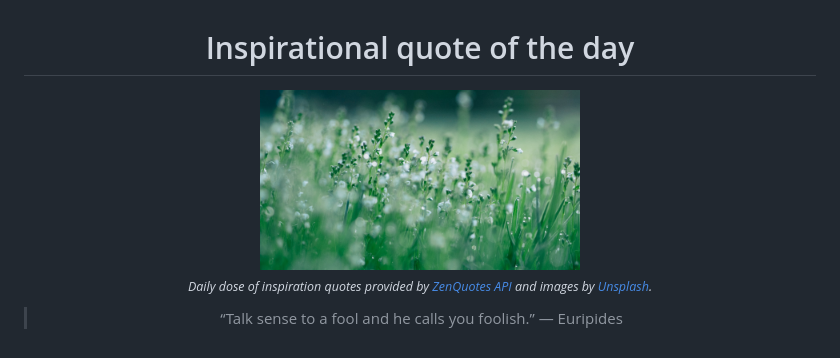
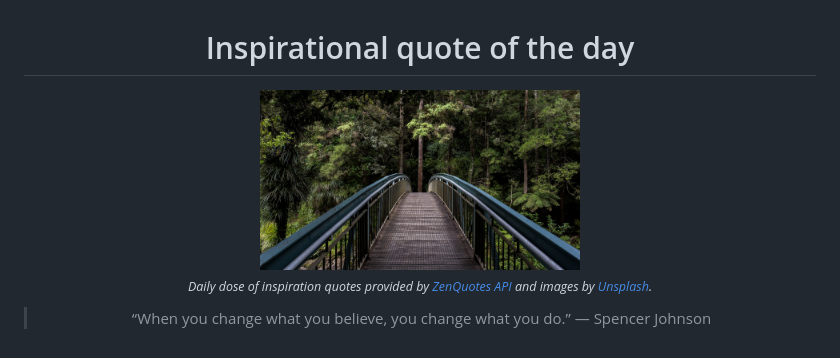
Before and after one commit to MaNemoj01/inspire-me, a Markdown page: README.md, the part around the change. Rendered like a GitHub page; pictures changed too: data/photo.jpeg.

```diff
--- a/README.md
+++ b/README.md
@@ -8,6 +8,6 @@
 <sub><i>Daily dose of inspiration quotes provided by [ZenQuotes API](https://zenquotes.io/) and images by [Unsplash](https://unsplash.com/).</i></sub>
 
 
-<blockquote>&ldquo;Talk sense to a fool and he calls you foolish.&rdquo; &mdash; <footer>Euripides</footer></blockquote>
+<blockquote>&ldquo;When you change what you believe, you change what you do.&rdquo; &mdash; <footer>Spencer Johnson</footer></blockquote>
 
 </div>
```
Also changed, not shown: 2 other files.
